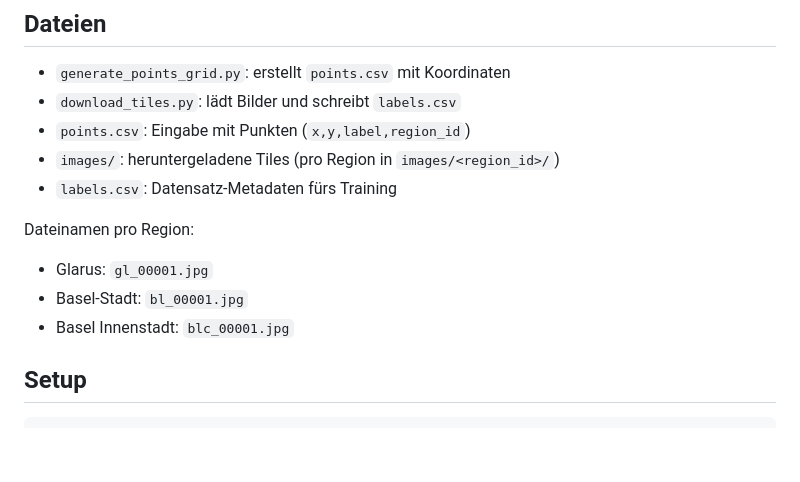
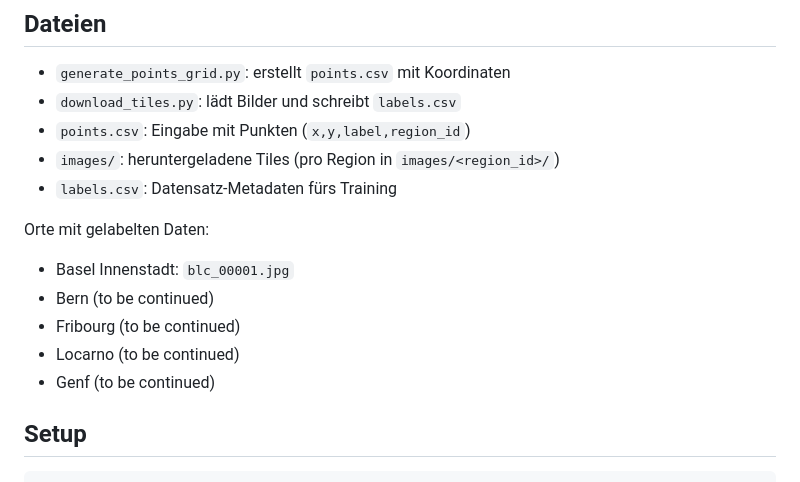
Before and after one commit to larscoo/DL-Swisstopo, a Markdown page: ReadMe.md, the part around the change. GitHub-like rendering; blank space fills up the shorter version.

Commit message:
info about cities for labeled files

```diff
--- a/ReadMe.md
+++ b/ReadMe.md
@@ -18,10 +18,12 @@ Punkte erzeugen -> 25m x 25m Tiles von Swisstopo laden -> labels.csv aufbauen ->
 - `images/`: heruntergeladene Tiles (pro Region in `images/<region_id>/`)
 - `labels.csv`: Datensatz-Metadaten fürs Training
 
-Dateinamen pro Region:
-- Glarus: `gl_00001.jpg`
-- Basel-Stadt: `bl_00001.jpg`
+Orte mit gelabelten Daten:
 - Basel Innenstadt: `blc_00001.jpg`
+- Bern (to be continued)
+- Fribourg (to be continued)
+- Locarno (to be continued)
+- Genf (to be continued)
 
 ## Setup
 
```
